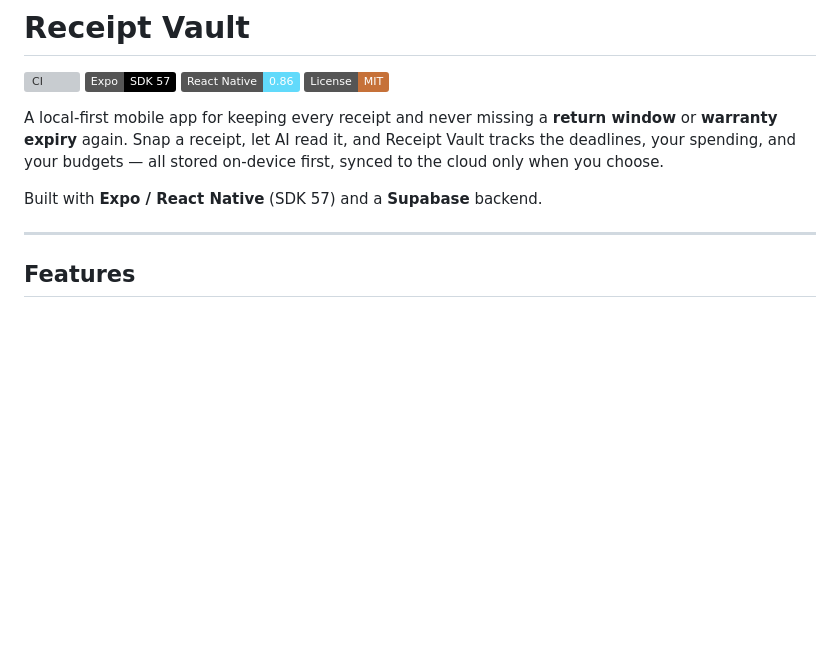
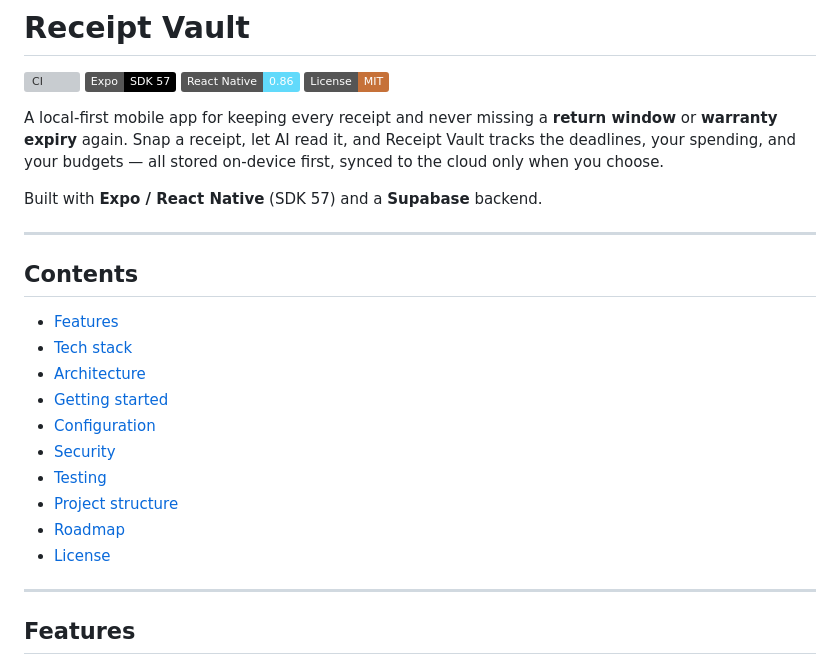
Before and after one commit to av1yan/receipt-vault, a Markdown page: README.md, the part around the change. Rendered like a GitHub page; badges without logos; blank space fills up the shorter version; grey boxes are pictures that could not be loaded.

Commit message:
README: add table of contents
Co-Authored-By: Claude Opus 4.8 <noreply@anthropic.com>

```diff
--- a/README.md
+++ b/README.md
@@ -8,6 +8,21 @@
 A local‑first mobile app for keeping every receipt and never missing a **return window** or **warranty expiry** again. Snap a receipt, let AI read it, and Receipt Vault tracks the deadlines, your spending, and your budgets — all stored on‑device first, synced to the cloud only when you choose.
 
 Built with **Expo / React Native** (SDK 57) and a **Supabase** backend.
+
+---
+
+## Contents
+
+- [Features](#features)
+- [Tech stack](#tech-stack)
+- [Architecture](#architecture)
+- [Getting started](#getting-started)
+- [Configuration](#configuration)
+- [Security](#security)
+- [Testing](#testing)
+- [Project structure](#project-structure)
+- [Roadmap](#roadmap)
+- [License](#license)
 
 ---
 
```
